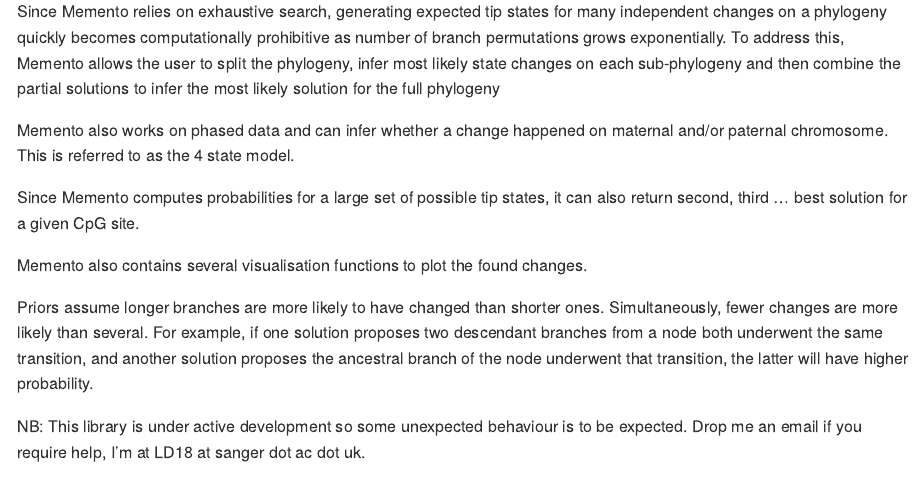
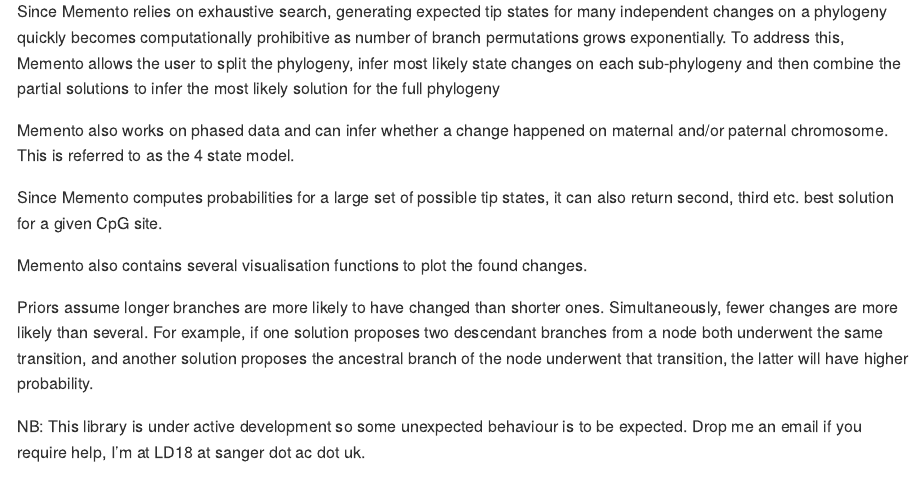
Before and after one commit to ldkregar/memento, an R Markdown document (README.Rmd): the page in a window 1100 px wide, from 390 px down. The pictures show the output file README.md that the author committed with the source, drawn offline in the style of GitHub.

Commit message:
fix text

```diff
--- a/README.Rmd
+++ b/README.Rmd
@@ -28,7 +28,7 @@ Since Memento relies on exhaustive search, generating expected tip states for ma
 
 Memento also works on phased data and can infer whether a change happened on maternal and/or paternal chromosome. This is referred to as the 4 state model.
 
-Since Memento computes probabilities for a large set of possible tip states, it can also return second, third ... best solution for a given CpG site.
+Since Memento computes probabilities for a large set of possible tip states, it can also return second, third etc. best solution for a given CpG site.
 
 Memento also contains several visualisation functions to plot the found changes.
 
```
Also changed, not shown: README.md.
